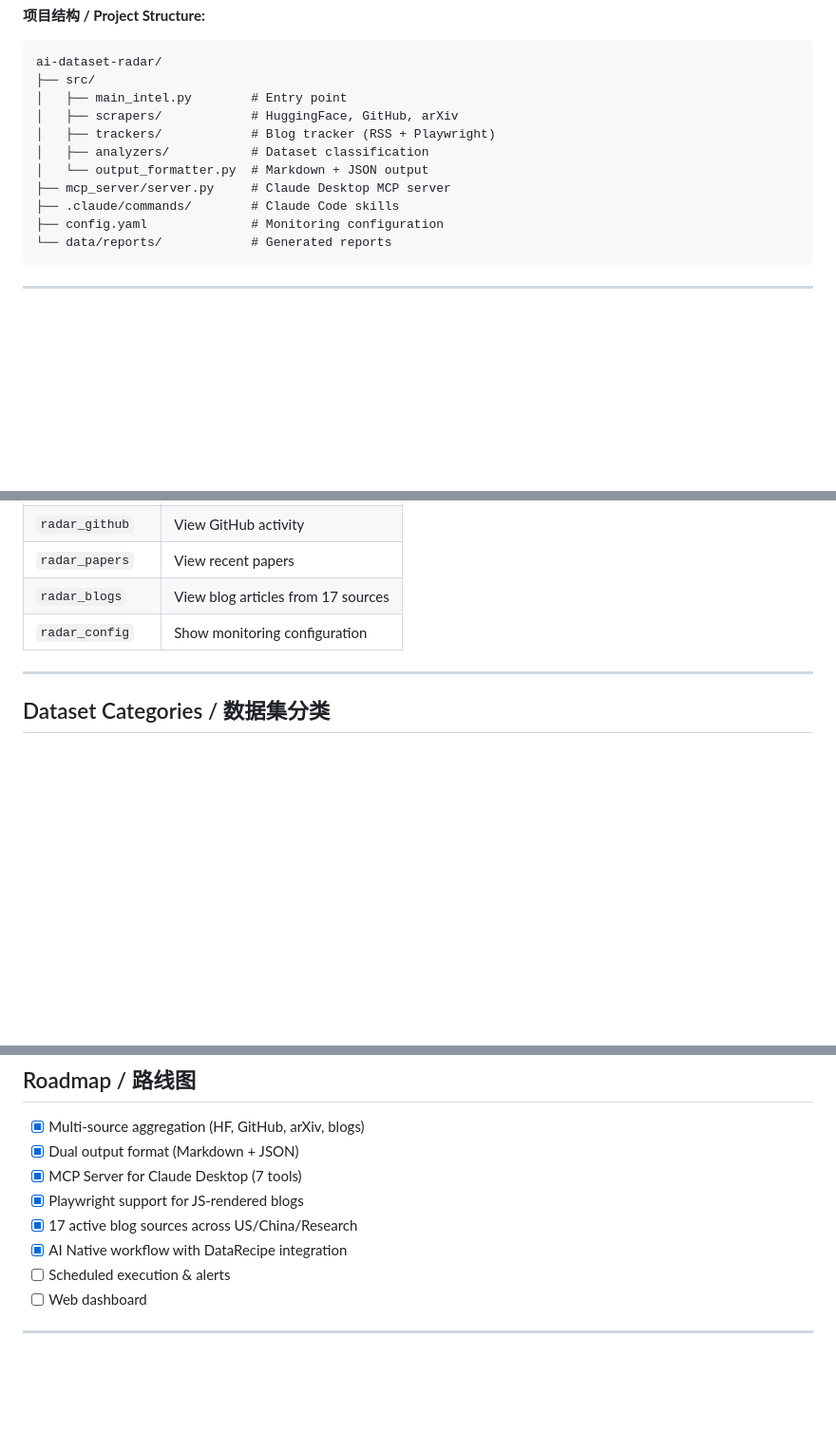
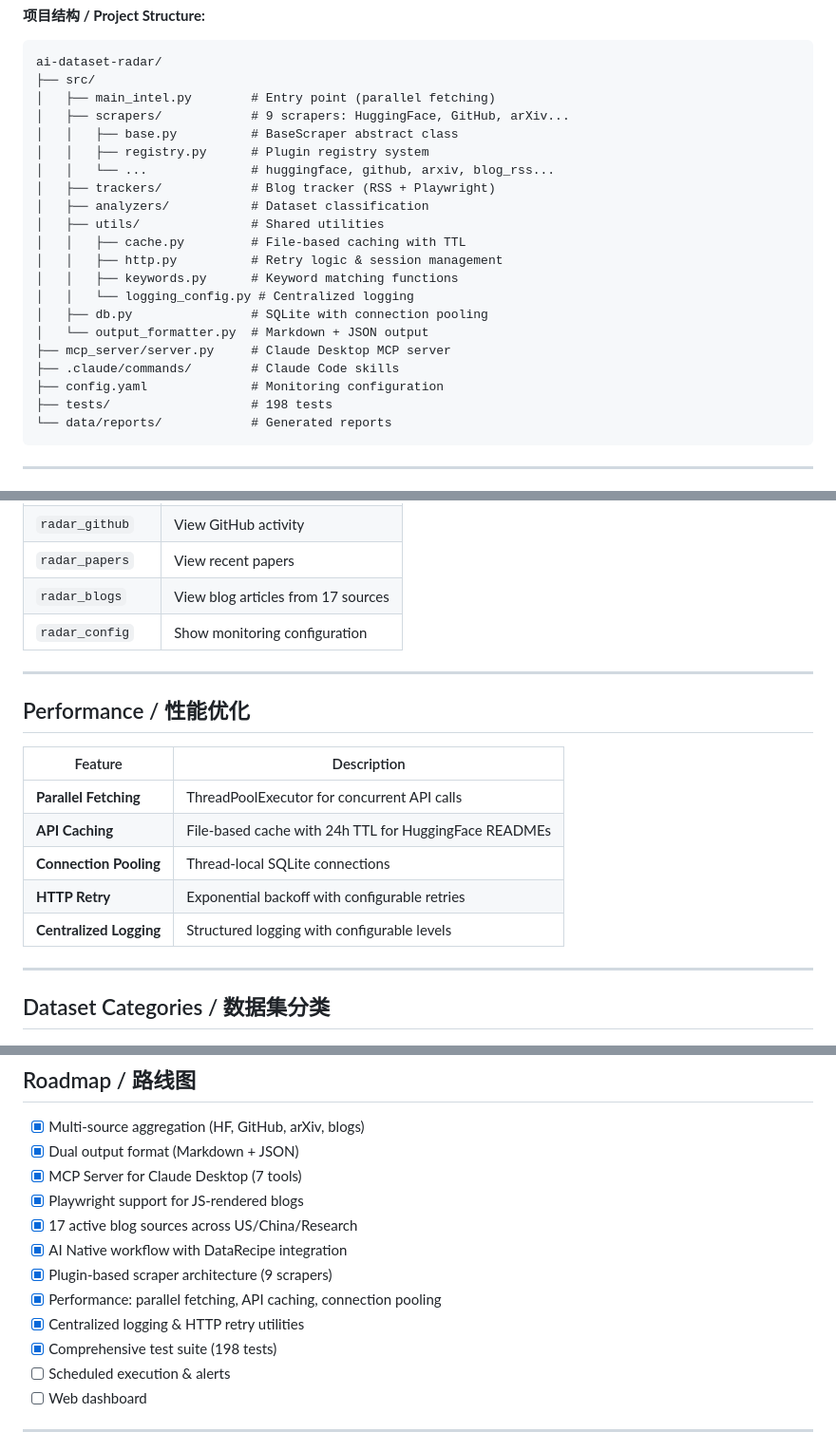
Before and after one commit to liuxiaotong/ai-dataset-radar, a Markdown page: README.md, 3 parts joined by grey strips. Shown at 95% size. Drawn GitHub-style; blank space fills up the shorter version.

Commit message:
Update README with performance features and architecture details
- Document project structure with utils/, scrapers/base.py, registry.py
- Add Performance section: parallel fetching, caching, connection pooling
- Update roadmap with completed optimizations
- Note 198 tests in project structure

````diff
--- a/README.md
+++ b/README.md
@@ -268,14 +268,24 @@ Set `GITHUB_TOKEN` environment variable for higher API rate limits.
 ```
 ai-dataset-radar/
 ├── src/
-│   ├── main_intel.py        # Entry point
-│   ├── scrapers/            # HuggingFace, GitHub, arXiv
+│   ├── main_intel.py        # Entry point (parallel fetching)
+│   ├── scrapers/            # 9 scrapers: HuggingFace, GitHub, arXiv...
+│   │   ├── base.py          # BaseScraper abstract class
+│   │   ├── registry.py      # Plugin registry system
+│   │   └── ...              # huggingface, github, arxiv, blog_rss...
 │   ├── trackers/            # Blog tracker (RSS + Playwright)
 │   ├── analyzers/           # Dataset classification
+│   ├── utils/               # Shared utilities
+│   │   ├── cache.py         # File-based caching with TTL
+│   │   ├── http.py          # Retry logic & session management
+│   │   ├── keywords.py      # Keyword matching functions
+│   │   └── logging_config.py # Centralized logging
+│   ├── db.py                # SQLite with connection pooling
 │   └── output_formatter.py  # Markdown + JSON output
 ├── mcp_server/server.py     # Claude Desktop MCP server
 ├── .claude/commands/        # Claude Code skills
 ├── config.yaml              # Monitoring configuration
+├── tests/                   # 198 tests
 └── data/reports/            # Generated reports
 ```
 
@@ -292,6 +302,18 @@ ai-dataset-radar/
 | `radar_papers` | View recent papers |
 | `radar_blogs` | View blog articles from 17 sources |
 | `radar_config` | Show monitoring configuration |
+
+---
+
+## Performance / 性能优化
+
+| Feature | Description |
+|---------|-------------|
+| **Parallel Fetching** | ThreadPoolExecutor for concurrent API calls |
+| **API Caching** | File-based cache with 24h TTL for HuggingFace READMEs |
+| **Connection Pooling** | Thread-local SQLite connections |
+| **HTTP Retry** | Exponential backoff with configurable retries |
+| **Centralized Logging** | Structured logging with configurable levels |
 
 ---
 
@@ -317,6 +339,10 @@ ai-dataset-radar/
 - [x] Playwright support for JS-rendered blogs
 - [x] 17 active blog sources across US/China/Research
 - [x] AI Native workflow with DataRecipe integration
+- [x] Plugin-based scraper architecture (9 scrapers)
+- [x] Performance: parallel fetching, API caching, connection pooling
+- [x] Centralized logging & HTTP retry utilities
+- [x] Comprehensive test suite (198 tests)
 - [ ] Scheduled execution & alerts
 - [ ] Web dashboard
 
````
